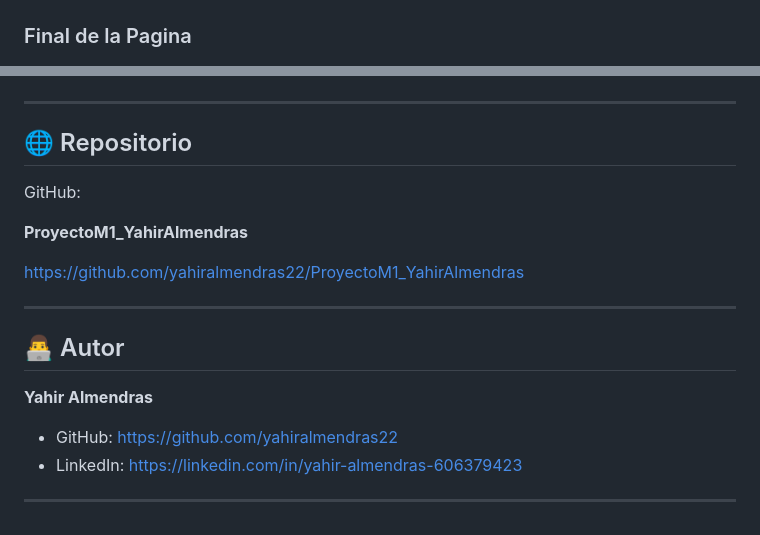
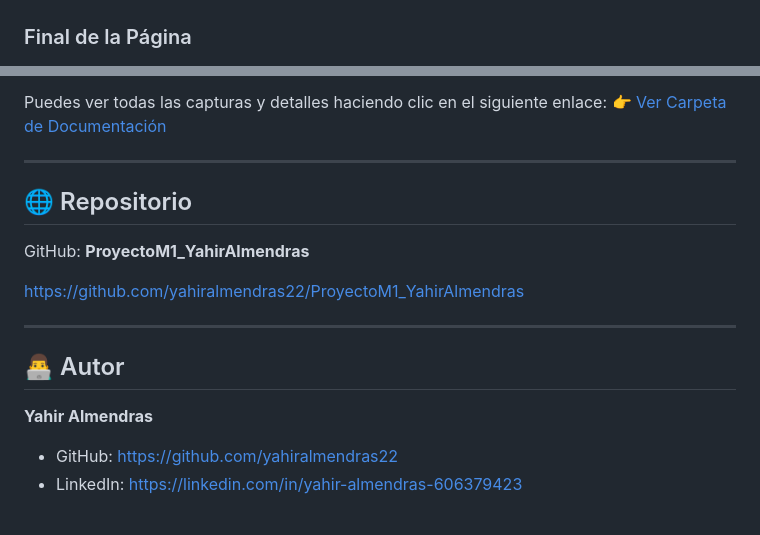
Before and after one commit to yahiralmendras22/ProyectoM1_YahirAlmendras, a Markdown page: README.md, 2 parts joined by grey strips. GitHub-like rendering.

```diff
--- a/README.md
+++ b/README.md
@@ -18,7 +18,7 @@ Este proyecto fue realidazado con HTML,CSS Y JavaScript puro, manipulacion del D
 
 ![Inicio](assets/captura1.png)
 
-### Final de la Pagina
+### Final de la Página
 
 ![Final](assets/captura2.png)
 
@@ -172,16 +161,12 @@ Todo esto me sirvio para aprender y comprender los conceptos que no tenia domina
 
-
-
-
-
-
+Puedes ver todas las capturas y detalles haciendo clic en el siguiente enlace:
+👉 [Ver Carpeta de Documentación](./documentacion)
 
 ---
 
 ## 🌐 Repositorio
 
 GitHub:
-
 **ProyectoM1_YahirAlmendras**
 
 <https://github.com/yahiralmendras22/ProyectoM1_YahirAlmendras>
@@ -194,5 +179,3 @@ GitHub:
 
 - GitHub: <https://github.com/yahiralmendras22>
 - LinkedIn: <https://linkedin.com/in/yahir-almendras-606379423>
-
----
```
Also changed, not shown: other parts of README.md (+49 -60 lines).
